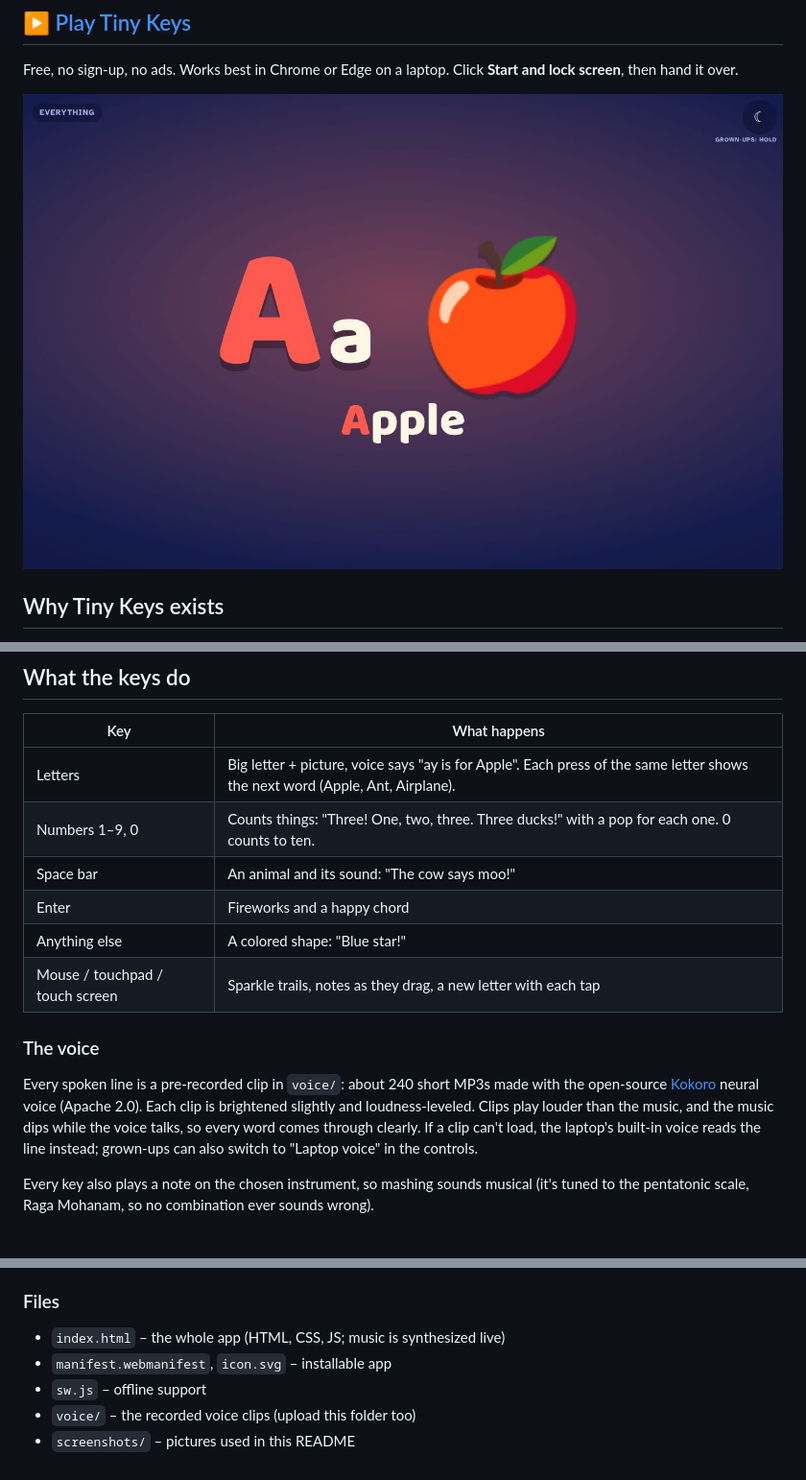
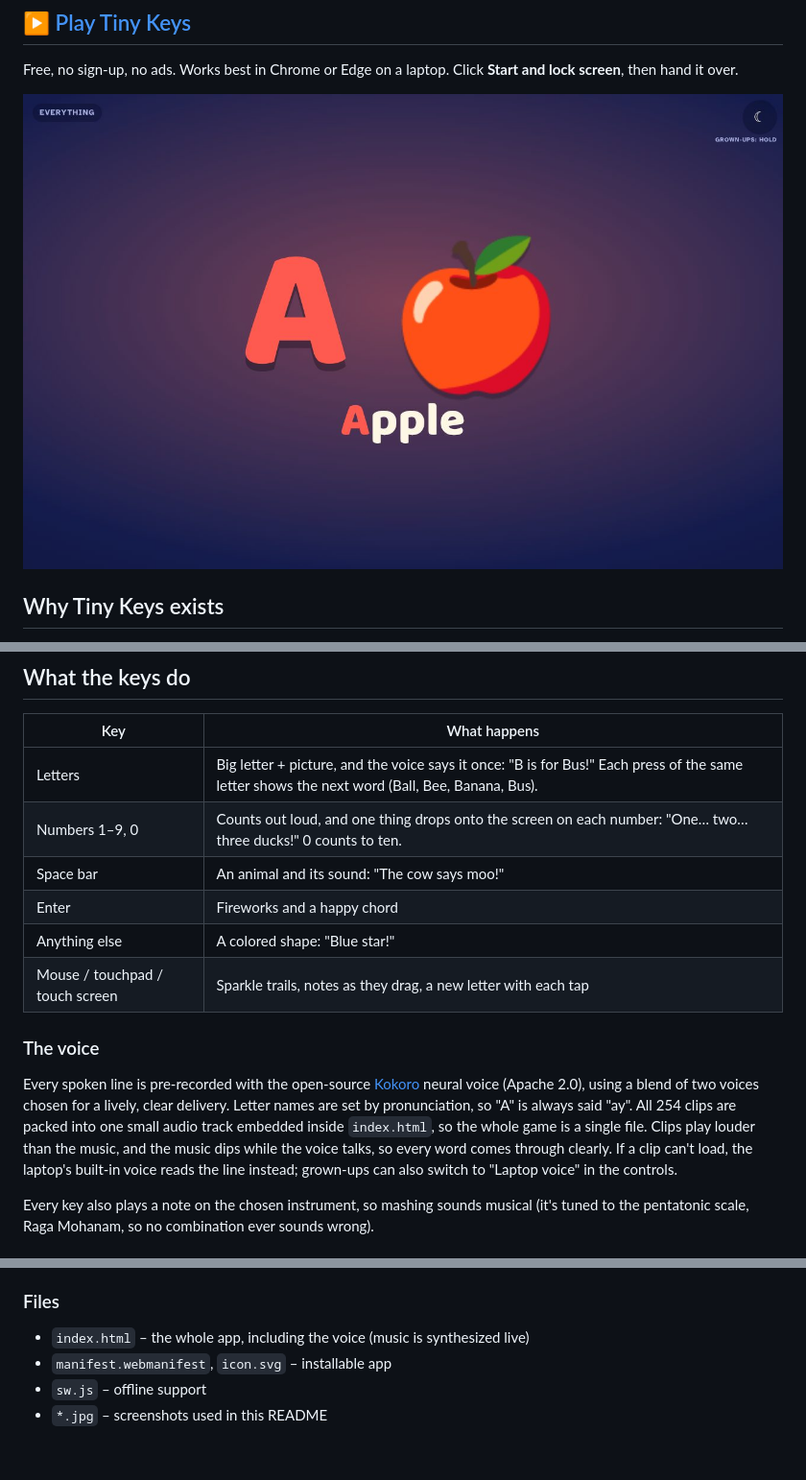
Before and after one commit to rroopha-25/Tiny-keys, a Markdown page: README.md, 3 parts joined by grey strips. Shown: that part at 96% size. Rendered like a GitHub page; pictures changed too: letter.jpg.

```diff
--- a/README.md
+++ b/README.md
@@ -35,8 +35,8 @@ Tiny Keys turns that urge to bang on keys into something good:
 
 | Key | What happens |
 | --- | --- |
-| Letters | Big letter + picture, voice says "ay is for Apple". Each press of the same letter shows the next word (Apple, Ant, Airplane). |
-| Numbers 1–9, 0 | Counts things: "Three! One, two, three. Three ducks!" with a pop for each one. 0 counts to ten. |
+| Letters | Big letter + picture, and the voice says it once: "B is for Bus!" Each press of the same letter shows the next word (Ball, Bee, Banana, Bus). |
+| Numbers 1–9, 0 | Counts out loud, and one thing drops onto the screen on each number: "One… two… three ducks!" 0 counts to ten. |
 | Space bar | An animal and its sound: "The cow says moo!" |
 | Enter | Fireworks and a happy chord |
 | Anything else | A colored shape: "Blue star!" |
@@ -44,7 +44,7 @@ Tiny Keys turns that urge to bang on keys into something good:
 
 ### The voice
 
-Every spoken line is a pre-recorded clip in `voice/`: about 240 short MP3s made with the open-source [Kokoro](https://github.com/hexgrad/kokoro) neural voice (Apache 2.0). Each clip is brightened slightly and loudness-leveled. Clips play louder than the music, and the music dips while the voice talks, so every word comes through clearly. If a clip can't load, the laptop's built-in voice reads the line instead; grown-ups can also switch to "Laptop voice" in the controls.
+Every spoken line is pre-recorded with the open-source [Kokoro](https://github.com/hexgrad/kokoro) neural voice (Apache 2.0), using a blend of two voices chosen for a lively, clear delivery. Letter names are set by pronunciation, so "A" is always said "ay". All 254 clips are packed into one small audio track embedded inside `index.html`, so the whole game is a single file. Clips play louder than the music, and the music dips while the voice talks, so every word comes through clearly. If a clip can't load, the laptop's built-in voice reads the line instead; grown-ups can also switch to "Laptop voice" in the controls.
 
 Every key also plays a note on the chosen instrument, so mashing sounds musical (it's tuned to the pentatonic scale, Raga Mohanam, so no combination ever sounds wrong).
 
@@ -86,8 +86,7 @@ It's a single static page with no build step and no data collected. After the fi
 
 ### Files
 
-- `index.html` – the whole app (HTML, CSS, JS; music is synthesized live)
+- `index.html` – the whole app, including the voice (music is synthesized live)
 - `manifest.webmanifest`, `icon.svg` – installable app
 - `sw.js` – offline support
-- `voice/` – the recorded voice clips (upload this folder too)
-- `screenshots/` – pictures used in this README
+- `*.jpg` – screenshots used in this README
```
Also changed, not shown: 3 other files.
